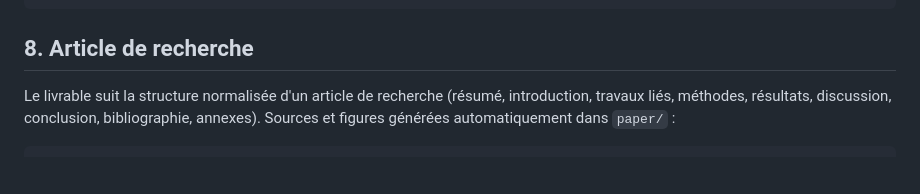
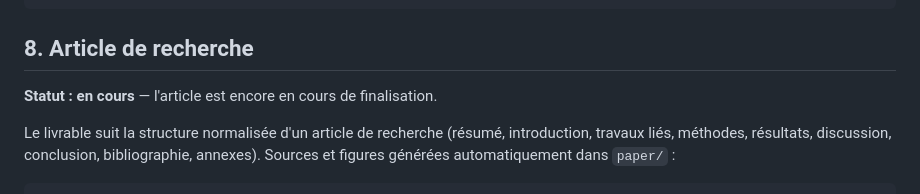
Before and after one commit to AbdessamadTzn/HTmiR_project, a Markdown page: README-FR.md, the part around the change. Drawn GitHub-style; blank space fills up the shorter version.

Commit message:
docs: update article status to "work in progress" in README files

```diff
--- a/README-FR.md
+++ b/README-FR.md
@@ -174,6 +174,8 @@ tests/                      tests unitaires (pytest)
 
 ## 8. Article de recherche
 
+**Statut : en cours** — l'article est encore en cours de finalisation.
+
 Le livrable suit la structure normalisée d'un article de recherche (résumé,
 introduction, travaux liés, méthodes, résultats, discussion, conclusion,
 bibliographie, annexes). Sources et figures générées automatiquement dans
```
Also changed, not shown: README.md (+2 -0 lines).
